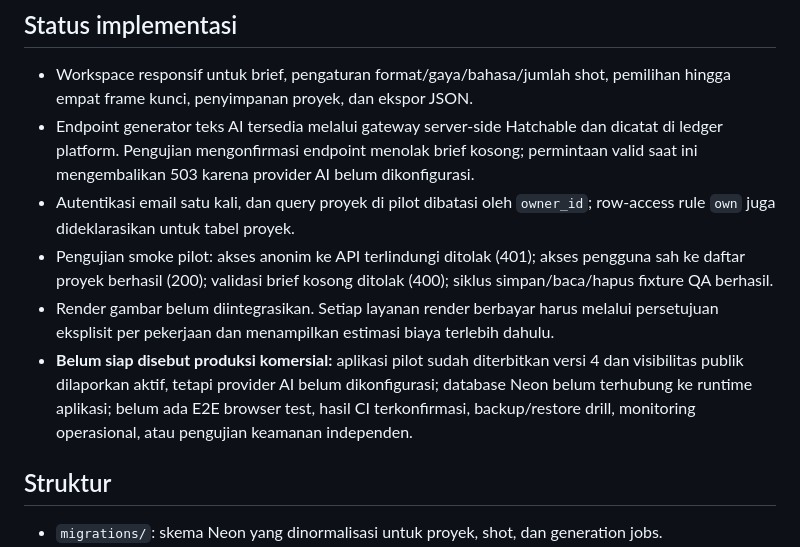
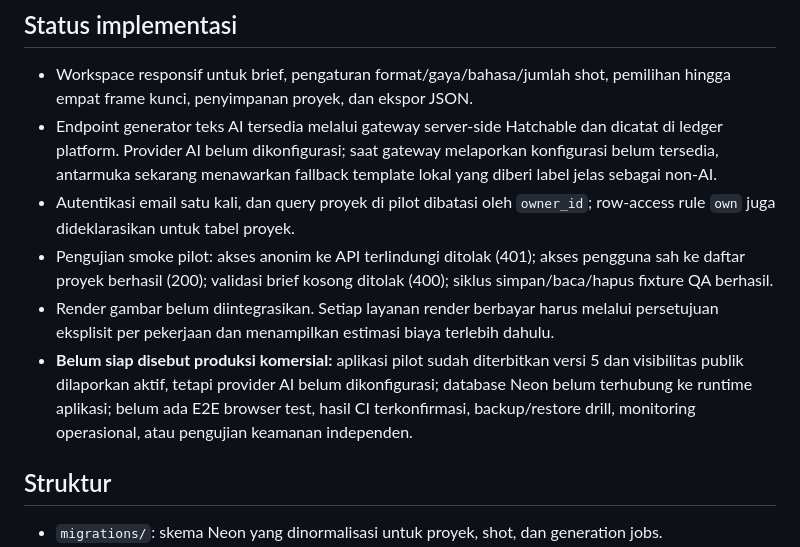
Before and after one commit to Yudi8377/AI-Storyboard-Studio, a Markdown page: README.md, the part around the change. GitHub-like rendering.

Commit message:
Record v5 local template fallback

```diff
--- a/README.md
+++ b/README.md
@@ -12,11 +12,11 @@ Studio storyboard berbantuan AI, berbahasa Indonesia terlebih dahulu, untuk meng
 ## Status implementasi
 
 - Workspace responsif untuk brief, pengaturan format/gaya/bahasa/jumlah shot, pemilihan hingga empat frame kunci, penyimpanan proyek, dan ekspor JSON.
-- Endpoint generator teks AI tersedia melalui gateway server-side Hatchable dan dicatat di ledger platform. Pengujian mengonfirmasi endpoint menolak brief kosong; permintaan valid saat ini mengembalikan 503 karena provider AI belum dikonfigurasi.
+- Endpoint generator teks AI tersedia melalui gateway server-side Hatchable dan dicatat di ledger platform. Provider AI belum dikonfigurasi; saat gateway melaporkan konfigurasi belum tersedia, antarmuka sekarang menawarkan fallback template lokal yang diberi label jelas sebagai non-AI.
 - Autentikasi email satu kali, dan query proyek di pilot dibatasi oleh `owner_id`; row-access rule `own` juga dideklarasikan untuk tabel proyek.
 - Pengujian smoke pilot: akses anonim ke API terlindungi ditolak (401); akses pengguna sah ke daftar proyek berhasil (200); validasi brief kosong ditolak (400); siklus simpan/baca/hapus fixture QA berhasil.
 - Render gambar belum diintegrasikan. Setiap layanan render berbayar harus melalui persetujuan eksplisit per pekerjaan dan menampilkan estimasi biaya terlebih dahulu.
-- **Belum siap disebut produksi komersial:** aplikasi pilot sudah diterbitkan versi 4 dan visibilitas publik dilaporkan aktif, tetapi provider AI belum dikonfigurasi; database Neon belum terhubung ke runtime aplikasi; belum ada E2E browser test, hasil CI terkonfirmasi, backup/restore drill, monitoring operasional, atau pengujian keamanan independen.
+- **Belum siap disebut produksi komersial:** aplikasi pilot sudah diterbitkan versi 5 dan visibilitas publik dilaporkan aktif, tetapi provider AI belum dikonfigurasi; database Neon belum terhubung ke runtime aplikasi; belum ada E2E browser test, hasil CI terkonfirmasi, backup/restore drill, monitoring operasional, atau pengujian keamanan independen.
 
 ## Struktur
 
```
